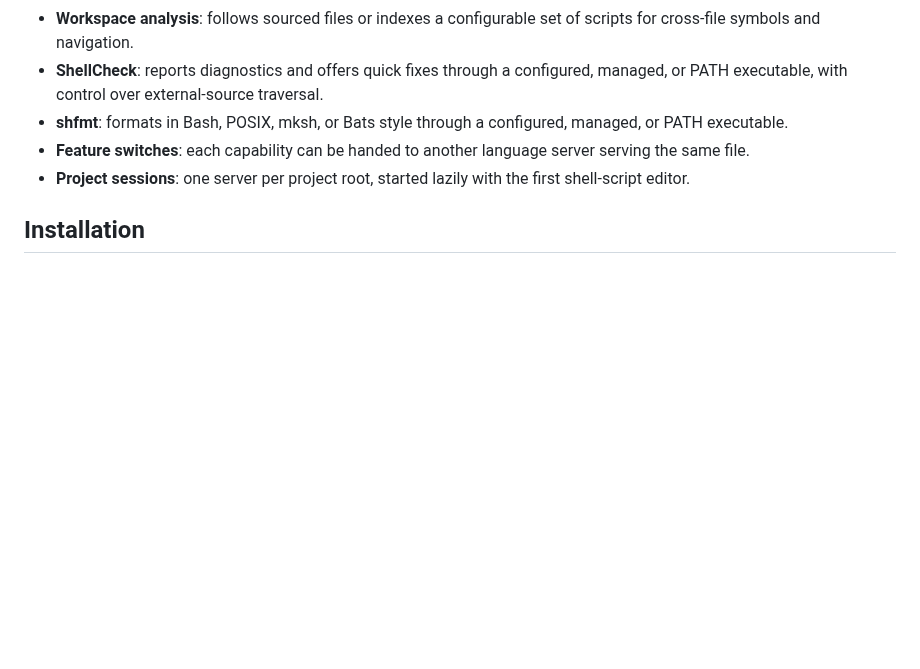
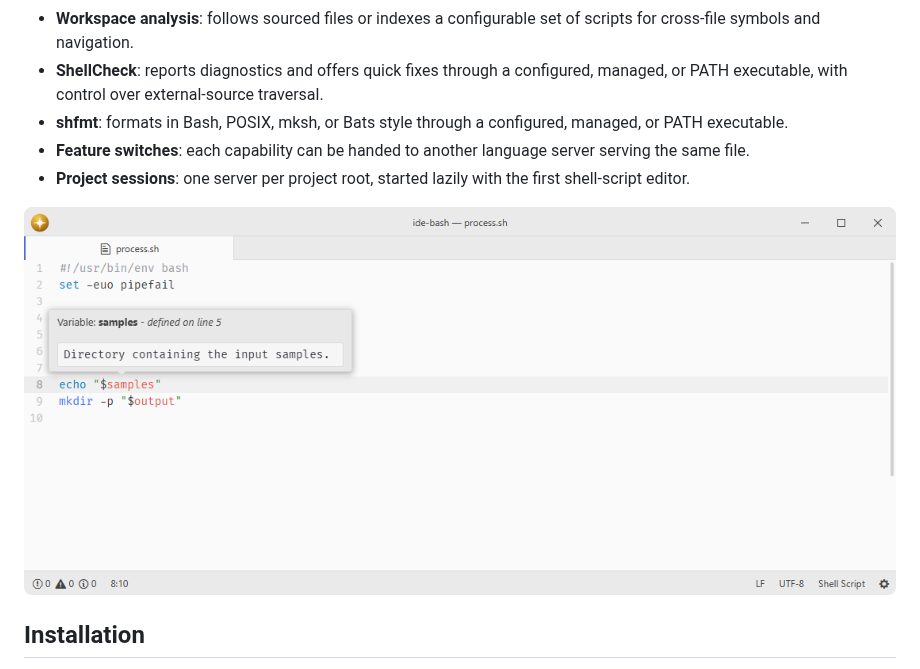
Before and after one commit to lumine-code/ide-bash, a Markdown page: README.md, the part around the change. Rendered like a GitHub page; pictures changed too: .github/demo.png (added); blank space fills up the shorter version.

Commit message:
Add screenshots beneath the feature list

```diff
--- a/README.md
+++ b/README.md
@@ -14,6 +14,8 @@ Registers the upstream [bash-language-server](https://github.com/bash-lsp/bash-l
 - **shfmt**: formats in Bash, POSIX, mksh, or Bats style through a configured, managed, or PATH executable.
 - **Feature switches**: each capability can be handed to another language server serving the same file.
 - **Project sessions**: one server per project root, started lazily with the first shell-script editor.
+
+![Bash hover information resolves a shell variable to its assigned value.](.github/demo.png)
 
 ## Installation
 
```
Also changed, not shown: 1 other file.
